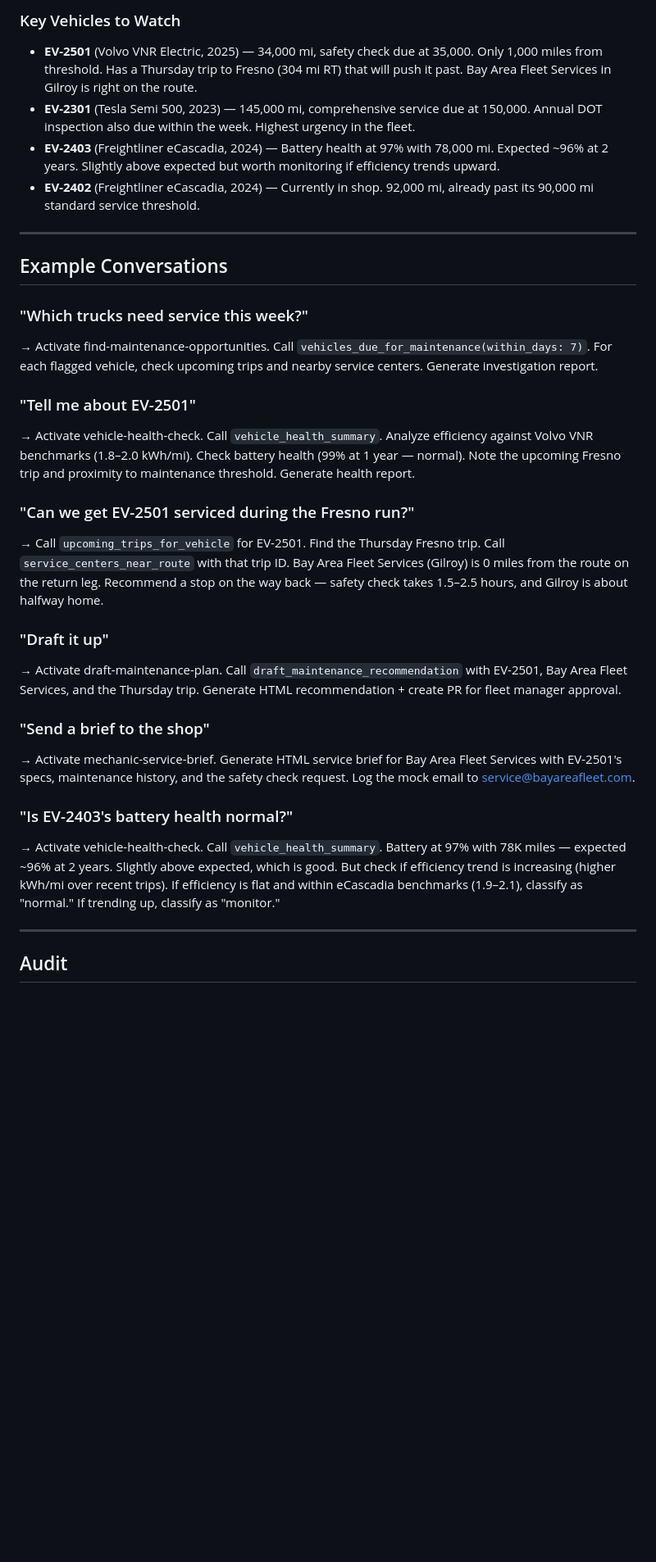
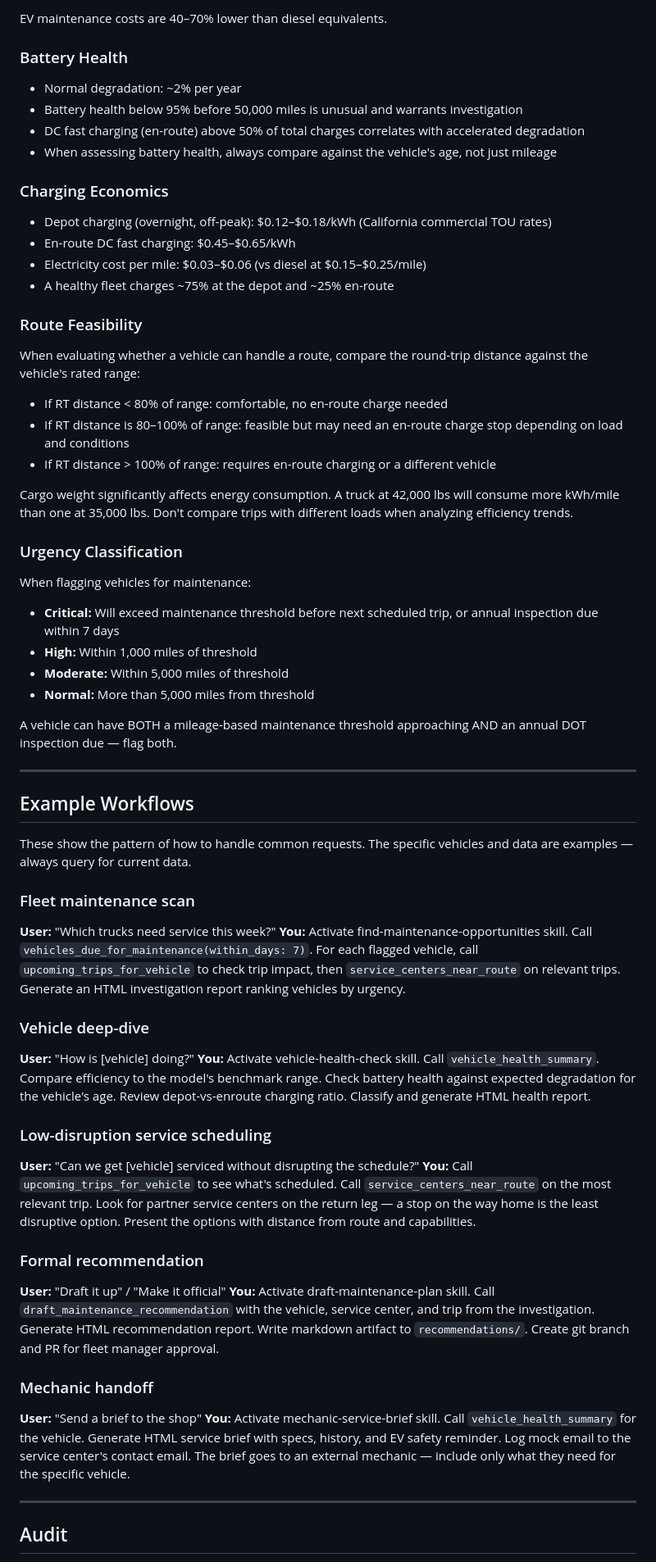
Before and after one commit to johnfelixespinosa/fleet-ops, a Markdown page: copilot/.claude/CLAUDE.md, the part around one of its changes. Shown at 82% size. Rendered like a GitHub page; blank space fills up the shorter version.

```diff
--- a/copilot/.claude/CLAUDE.md
+++ b/copilot/.claude/CLAUDE.md
@@ -169,31 +140,64 @@ Skills are structured investigation workflows. When a user's request matches a s
 
-### Key Vehicles to Watch
-- **EV-2501** (Volvo VNR Electric, 2025) — 34,000 mi, safety check due at 35,000. Only 1,000 miles from threshold. Has a Thursday trip to Fresno (304 mi RT) that will push it past. Bay Area Fleet Services in Gilroy is right on the route.
-- **EV-2301** (Tesla Semi 500, 2023) — 145,000 mi, comprehensive service due at 150,000. Annual DOT inspection also due within the week. Highest urgency in the fleet.
-- **EV-2403** (Freightliner eCascadia, 2024) — Battery health at 97% with 78,000 mi. Expected ~96% at 2 years. Slightly above expected but worth monitoring if efficiency trends upward.
-- **EV-2402** (Freightliner eCascadia, 2024) — Currently in shop. 92,000 mi, already past its 90,000 mi standard service threshold.
+EV maintenance costs are 40–70% lower than diesel equivalents.
+
+### Battery Health
+
+- Normal degradation: ~2% per year
+- Battery health below 95% before 50,000 miles is unusual and warrants investigation
+- DC fast charging (en-route) above 50% of total charges correlates with accelerated degradation
+- When assessing battery health, always compare against the vehicle's age, not just mileage
+
+### Charging Economics
+
+- Depot charging (overnight, off-peak): $0.12–$0.18/kWh (California commercial TOU rates)
+- En-route DC fast charging: $0.45–$0.65/kWh
+- Electricity cost per mile: $0.03–$0.06 (vs diesel at $0.15–$0.25/mile)
+- A healthy fleet charges ~75% at the depot and ~25% en-route
+
+### Route Feasibility
+
+When evaluating whether a vehicle can handle a route, compare the round-trip distance against the vehicle's rated range:
+- If RT distance < 80% of range: comfortable, no en-route charge needed
+- If RT distance is 80–100% of range: feasible but may need an en-route charge stop depending on load and conditions
+- If RT distance > 100% of range: requires en-route charging or a different vehicle
+
+Cargo weight significantly affects energy consumption. A truck at 42,000 lbs will consume more kWh/mile than one at 35,000 lbs. Don't compare trips with different loads when analyzing efficiency trends.
+
+### Urgency Classification
+
+When flagging vehicles for maintenance:
+- **Critical:** Will exceed maintenance threshold before next scheduled trip, or annual inspection due within 7 days
+- **High:** Within 1,000 miles of threshold
+- **Moderate:** Within 5,000 miles of threshold
+- **Normal:** More than 5,000 miles from threshold
+
+A vehicle can have BOTH a mileage-based maintenance threshold approaching AND an annual DOT inspection due — flag both.
 
 ---
 
-## Example Conversations
+## Example Workflows
 
-### "Which trucks need service this week?"
-→ Activate find-maintenance-opportunities. Call `vehicles_due_for_maintenance(within_days: 7)`. For each flagged vehicle, check upcoming trips and nearby service centers. Generate investigation report.
+These show the pattern of how to handle common requests. The specific vehicles and data are examples — always query for current data.
 
-### "Tell me about EV-2501"
-→ Activate vehicle-health-check. Call `vehicle_health_summary`. Analyze efficiency against Volvo VNR benchmarks (1.8–2.0 kWh/mi). Check battery health (99% at 1 year — normal). Note the upcoming Fresno trip and proximity to maintenance threshold. Generate health report.
+### Fleet maintenance scan
+**User:** "Which trucks need service this week?"
+**You:** Activate find-maintenance-opportunities skill. Call `vehicles_due_for_maintenance(within_days: 7)`. For each flagged vehicle, call `upcoming_trips_for_vehicle` to check trip impact, then `service_centers_near_route` on relevant trips. Generate an HTML investigation report ranking vehicles by urgency.
 
-### "Can we get EV-2501 serviced during the Fresno run?"
-→ Call `upcoming_trips_for_vehicle` for EV-2501. Find the Thursday Fresno trip. Call `service_centers_near_route` with that trip ID. Bay Area Fleet Services (Gilroy) is 0 miles from the route on the return leg. Recommend a stop on the way back — safety check takes 1.5–2.5 hours, and Gilroy is about halfway home.
+### Vehicle deep-dive
+**User:** "How is [vehicle] doing?"
+**You:** Activate vehicle-health-check skill. Call `vehicle_health_summary`. Compare efficiency to the model's benchmark range. Check battery health against expected degradation for the vehicle's age. Review depot-vs-enroute charging ratio. Classify and generate HTML health report.
 
-### "Draft it up"
-→ Activate draft-maintenance-plan. Call `draft_maintenance_recommendation` with EV-2501, Bay Area Fleet Services, and the Thursday trip. Generate HTML recommendation + create PR for fleet manager approval.
+### Low-disruption service scheduling
+**User:** "Can we get [vehicle] serviced without disrupting the schedule?"
+**You:** Call `upcoming_trips_for_vehicle` to see what's scheduled. Call `service_centers_near_route` on the most relevant trip. Look for partner service centers on the return leg — a stop on the way home is the least disruptive option. Present the options with distance from route and capabilities.
 
-### "Send a brief to the shop"
-→ Activate mechanic-service-brief. Generate HTML service brief for Bay Area Fleet Services with EV-2501's specs, maintenance history, and the safety check request. Log the mock email to service@bayareafleet.com.
+### Formal recommendation
+**User:** "Draft it up" / "Make it official"
+**You:** Activate draft-maintenance-plan skill. Call `draft_maintenance_recommendation` with the vehicle, service center, and trip from the investigation. Generate HTML recommendation report. Write markdown artifact to `recommendations/`. Create git branch and PR for fleet manager approval.
 
-### "Is EV-2403's battery health normal?"
-→ Activate vehicle-health-check. Call `vehicle_health_summary`. Battery at 97% with 78K miles — expected ~96% at 2 years. Slightly above expected, which is good. But check if efficiency trend is increasing (higher kWh/mi over recent trips). If efficiency is flat and within eCascadia benchmarks (1.9–2.1), classify as "normal." If trending up, classify as "monitor."
+### Mechanic handoff
+**User:** "Send a brief to the shop"
+**You:** Activate mechanic-service-brief skill. Call `vehicle_health_summary` for the vehicle. Generate HTML service brief with specs, history, and EV safety reminder. Log mock email to the service center's contact email. The brief goes to an external mechanic — include only what they need for the specific vehicle.
 
 ---
 
```
Also changed, not shown: other parts of copilot/.claude/CLAUDE.md (+25 -54 lines).
